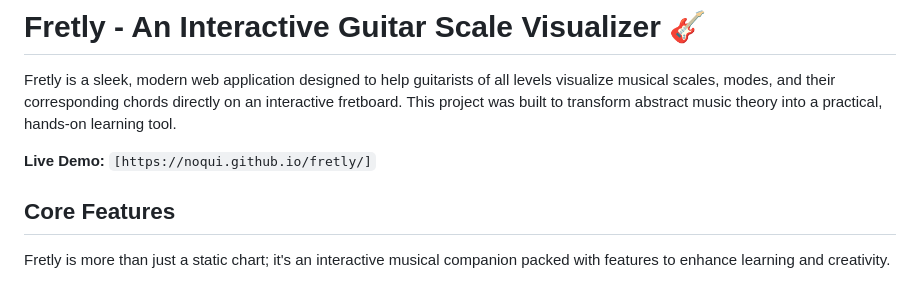
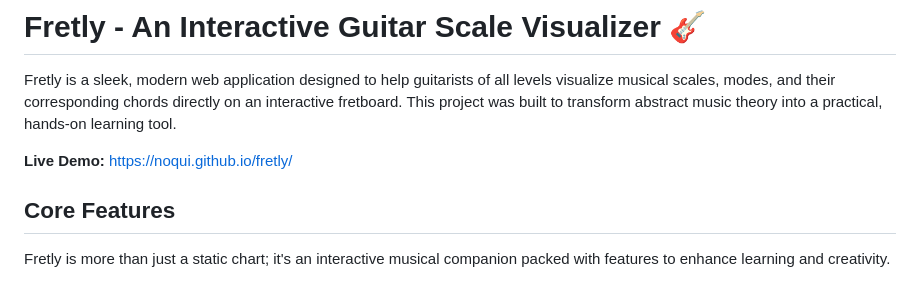
Before and after one commit to noqui/fretly, a Markdown page: readme.md, the part around the change. GitHub-like rendering.

```diff
--- a/readme.md
+++ b/readme.md
@@ -2,7 +2,7 @@
 
 Fretly is a sleek, modern web application designed to help guitarists of all levels visualize musical scales, modes, and their corresponding chords directly on an interactive fretboard. This project was built to transform abstract music theory into a practical, hands-on learning tool.
 
-**Live Demo:** `[https://noqui.github.io/fretly/]`
+**Live Demo:** [https://noqui.github.io/fretly/](https://noqui.github.io/fretly/)
 
 ## Core Features
 
```
